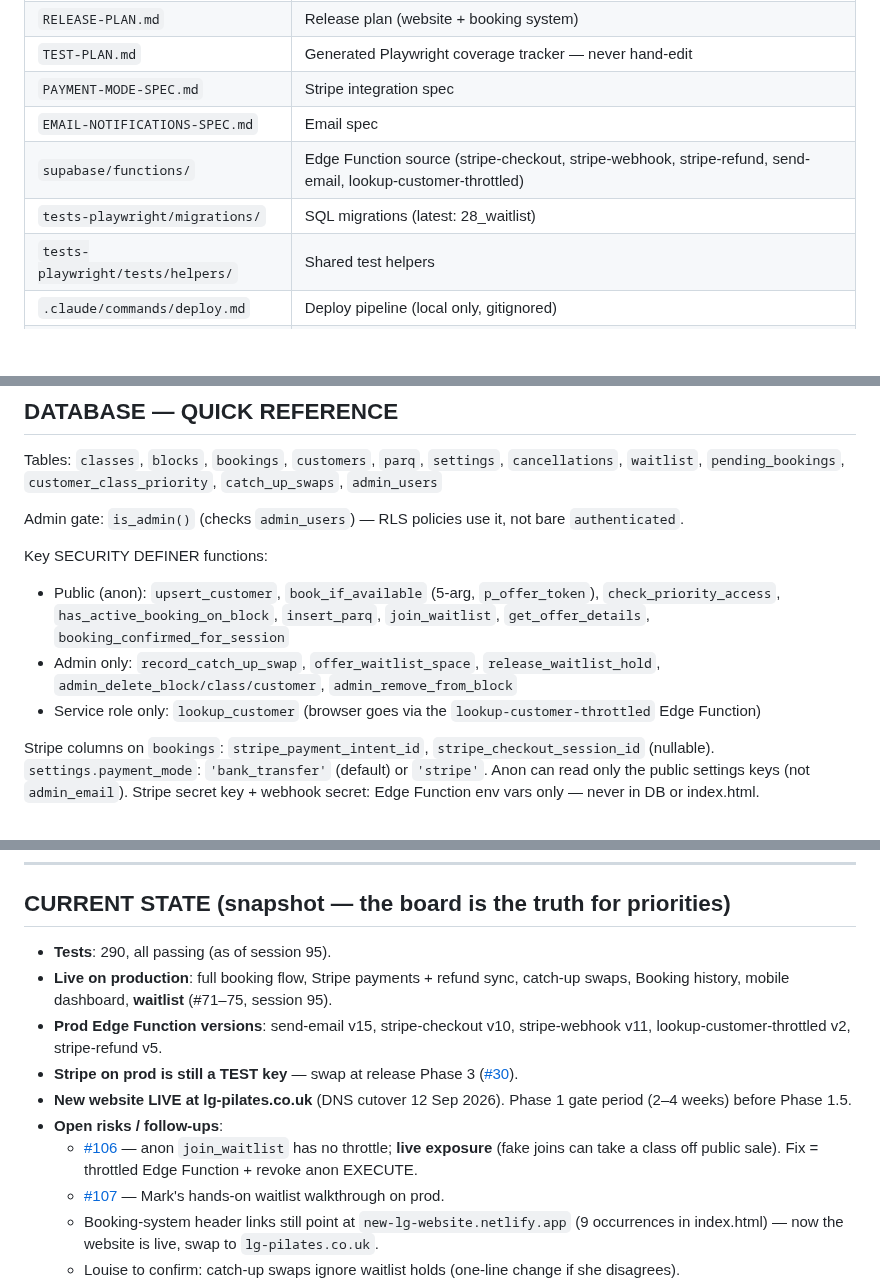
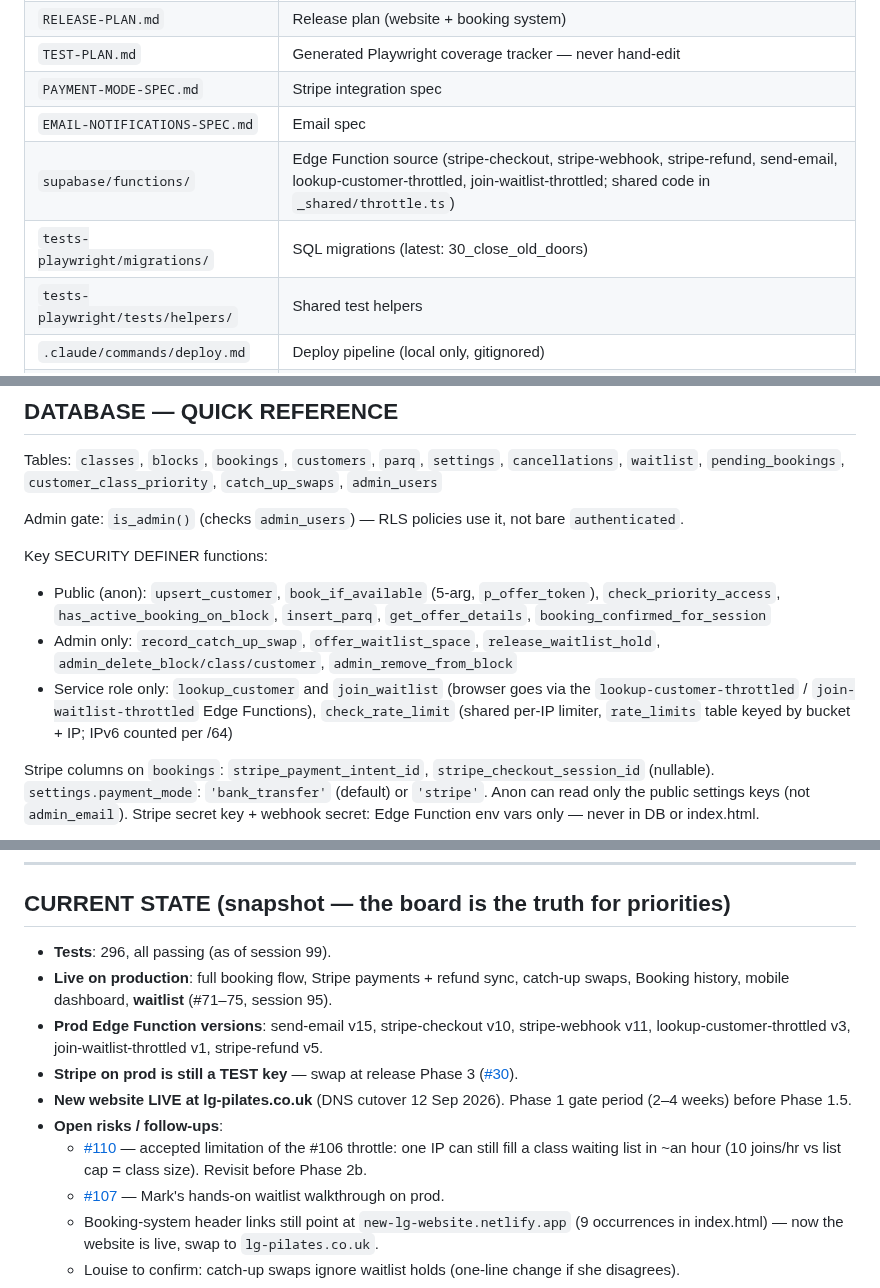
Before and after one commit to mjones2420-netizen/lg-pilates-booking, a Markdown page: CLAUDE.md, 3 parts joined by grey strips. Drawn GitHub-style; blank space fills up the shorter version.

```diff
--- a/CLAUDE.md
+++ b/CLAUDE.md
@@ -148,8 +148,8 @@ No `--retries` needed. Known occasional parallel flakes (pass isolated): CU-04,
 | `TEST-PLAN.md` | Generated Playwright coverage tracker — never hand-edit |
 | `PAYMENT-MODE-SPEC.md` | Stripe integration spec |
 | `EMAIL-NOTIFICATIONS-SPEC.md` | Email spec |
-| `supabase/functions/` | Edge Function source (stripe-checkout, stripe-webhook, stripe-refund, send-email, lookup-customer-throttled) |
-| `tests-playwright/migrations/` | SQL migrations (latest: 28_waitlist) |
+| `supabase/functions/` | Edge Function source (stripe-checkout, stripe-webhook, stripe-refund, send-email, lookup-customer-throttled, join-waitlist-throttled; shared code in `_shared/throttle.ts`) |
+| `tests-playwright/migrations/` | SQL migrations (latest: 30_close_old_doors) |
 | `tests-playwright/tests/helpers/` | Shared test helpers |
 | `.claude/commands/deploy.md` | Deploy pipeline (local only, gitignored) |
 | `docs/user-guides/` | User-guide PDF series (#105) |
@@ -176,9 +176,9 @@ Tables: `classes`, `blocks`, `bookings`, `customers`, `parq`, `settings`, `cance
 Admin gate: `is_admin()` (checks `admin_users`) — RLS policies use it, not bare `authenticated`.
 
 Key SECURITY DEFINER functions:
-- Public (anon): `upsert_customer`, `book_if_available` (5-arg, `p_offer_token`), `check_priority_access`, `has_active_booking_on_block`, `insert_parq`, `join_waitlist`, `get_offer_details`, `booking_confirmed_for_session`
+- Public (anon): `upsert_customer`, `book_if_available` (5-arg, `p_offer_token`), `check_priority_access`, `has_active_booking_on_block`, `insert_parq`, `get_offer_details`, `booking_confirmed_for_session`
 - Admin only: `record_catch_up_swap`, `offer_waitlist_space`, `release_waitlist_hold`, `admin_delete_block/class/customer`, `admin_remove_from_block`
-- Service role only: `lookup_customer` (browser goes via the `lookup-customer-throttled` Edge Function)
+- Service role only: `lookup_customer` and `join_waitlist` (browser goes via the `lookup-customer-throttled` / `join-waitlist-throttled` Edge Functions), `check_rate_limit` (shared per-IP limiter, `rate_limits` table keyed by bucket + IP; IPv6 counted per /64)
 
 Stripe columns on `bookings`: `stripe_payment_intent_id`, `stripe_checkout_session_id` (nullable).
 `settings.payment_mode`: `'bank_transfer'` (default) or `'stripe'`. Anon can read only the public settings keys (not `admin_email`).
@@ -224,13 +224,13 @@ Ended blocks (`isBlockPast`: end_date < today) show on Booking history only, not
 
 ## CURRENT STATE (snapshot — the board is the truth for priorities)
 
-- **Tests**: 290, all passing (as of session 95).
+- **Tests**: 296, all passing (as of session 99).
 - **Live on production**: full booking flow, Stripe payments + refund sync, catch-up swaps, Booking history, mobile dashboard, **waitlist** (#71–75, session 95).
-- **Prod Edge Function versions**: send-email v15, stripe-checkout v10, stripe-webhook v11, lookup-customer-throttled v2, stripe-refund v5.
+- **Prod Edge Function versions**: send-email v15, stripe-checkout v10, stripe-webhook v11, lookup-customer-throttled v3, join-waitlist-throttled v1, stripe-refund v5.
 - **Stripe on prod is still a TEST key** — swap at release Phase 3 ([#30](https://github.com/mjones2420-netizen/lg-pilates-booking/issues/30)).
 - **New website LIVE at lg-pilates.co.uk** (DNS cutover 12 Sep 2026). Phase 1 gate period (2–4 weeks) before Phase 1.5.
 - **Open risks / follow-ups**:
-  - [#106](https://github.com/mjones2420-netizen/lg-pilates-booking/issues/106) — anon `join_waitlist` has no throttle; **live exposure** (fake joins can take a class off public sale). Fix = throttled Edge Function + revoke anon EXECUTE.
+  - [#110](https://github.com/mjones2420-netizen/lg-pilates-booking/issues/110) — accepted limitation of the #106 throttle: one IP can still fill a class waiting list in ~an hour (10 joins/hr vs list cap = class size). Revisit before Phase 2b.
   - [#107](https://github.com/mjones2420-netizen/lg-pilates-booking/issues/107) — Mark's hands-on waitlist walkthrough on prod.
   - Booking-system header links still point at `new-lg-website.netlify.app` (9 occurrences in index.html) — now the website is live, swap to `lg-pilates.co.uk`.
   - Louise to confirm: catch-up swaps ignore waitlist holds (one-line change if she disagrees).
```
Also changed, not shown: other parts of CLAUDE.md (+4 -2 lines), SESSION-LOG.md (+15 -0 lines).
